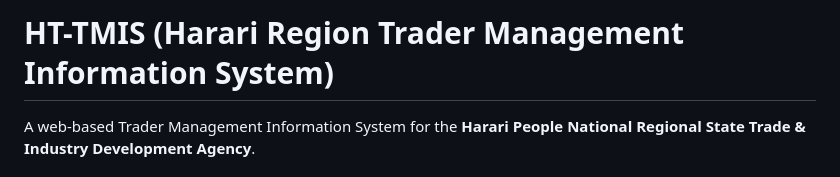
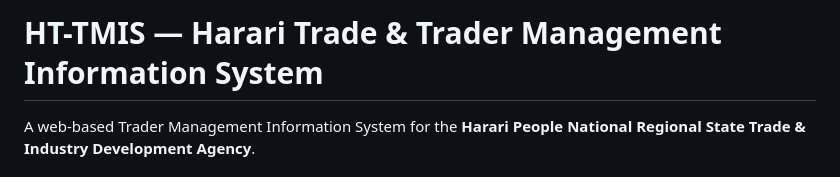
Before and after one commit to Muradamen/HR-TMIS-, a Markdown page: README.md, the part around the change. GitHub-like rendering.

Commit message:
docs: align project title with HT-TMIS official name

```diff
--- a/README.md
+++ b/README.md
@@ -1,4 +1,4 @@
-# HT-TMIS (Harari Region Trader Management Information System)
+# HT-TMIS — Harari Trade & Trader Management Information System
 
 A web-based Trader Management Information System for the **Harari People National Regional State Trade & Industry Development Agency**.
 
```
